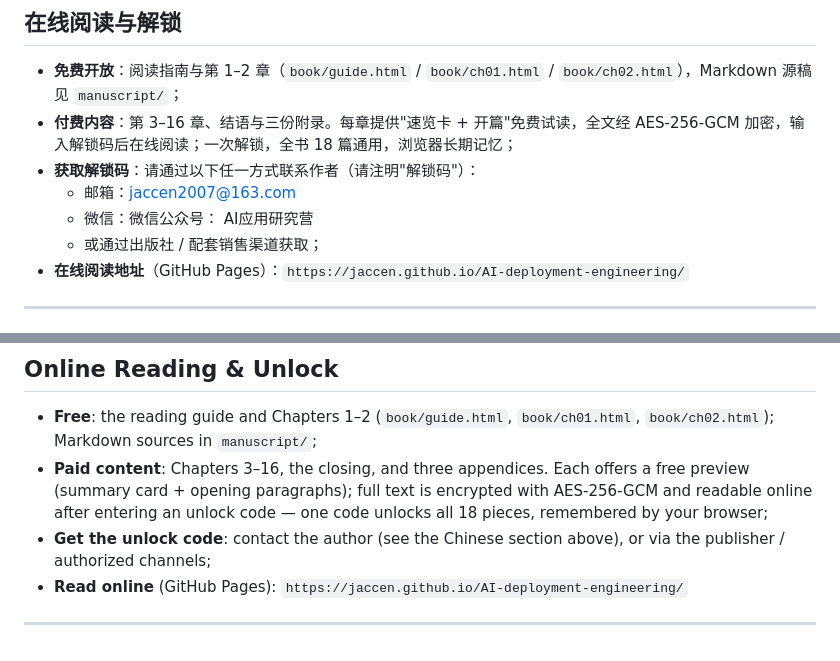
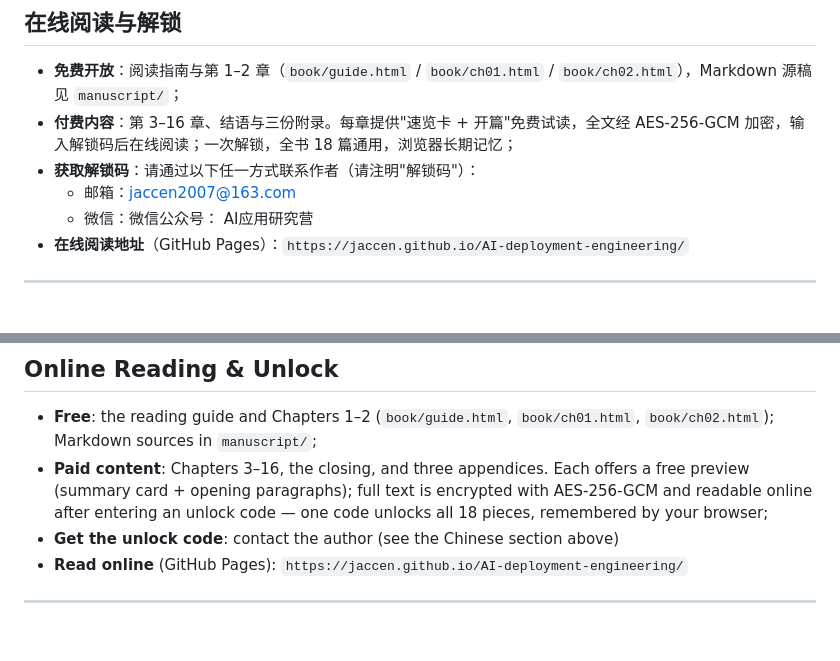
Before and after one commit to jaccen/AI-deployment-engineering, a Markdown page: README.md, 2 parts joined by grey strips. Drawn GitHub-style.

```diff
--- a/README.md
+++ b/README.md
@@ -116,7 +116,6 @@
 - **获取解锁码**：请通过以下任一方式联系作者（请注明"解锁码"）：
   - 邮箱：jaccen2007@163.com
   - 微信：微信公众号： AI应用研究营
-  - 或通过出版社 / 配套销售渠道获取；
 - **在线阅读地址**（GitHub Pages）：`https://jaccen.github.io/AI-deployment-engineering/`
 
 ---
@@ -222,7 +221,7 @@ Data Governance → Knowledge Engineering → Agent Engineering → FDE (Steerin
 
 - **Free**: the reading guide and Chapters 1–2 (`book/guide.html`, `book/ch01.html`, `book/ch02.html`); Markdown sources in `manuscript/`;
 - **Paid content**: Chapters 3–16, the closing, and three appendices. Each offers a free preview (summary card + opening paragraphs); full text is encrypted with AES-256-GCM and readable online after entering an unlock code — one code unlocks all 18 pieces, remembered by your browser;
-- **Get the unlock code**: contact the author (see the Chinese section above), or via the publisher / authorized channels;
+- **Get the unlock code**: contact the author (see the Chinese section above)
 - **Read online** (GitHub Pages): `https://jaccen.github.io/AI-deployment-engineering/`
 
 ---
```
